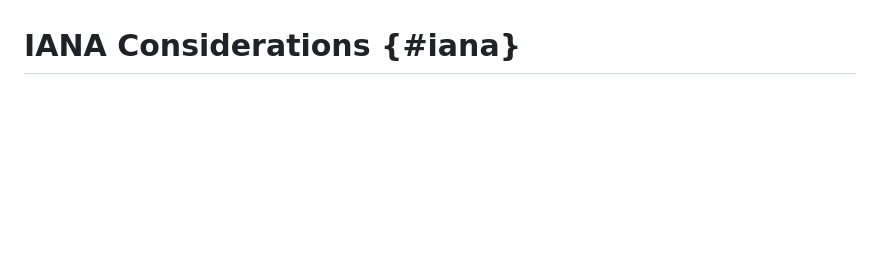
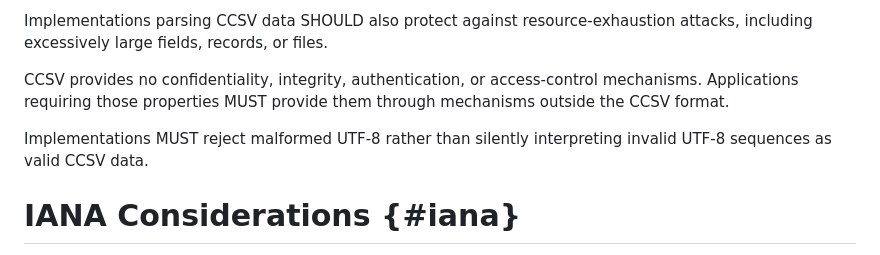
Before and after one commit to oldgrognard/ccsv-draft, a Markdown page: draft-rankin-ccsv.md, the part around one of its changes. Rendered like a GitHub page; blank space fills up the shorter version.

```diff
--- a/draft-rankin-ccsv.md
+++ b/draft-rankin-ccsv.md
@@ -164,3 +223,15 @@ TODO Security
+Implementations parsing CCSV data SHOULD also
+protect against resource-exhaustion attacks, including excessively
+large fields, records, or files.
+
+CCSV provides no confidentiality, integrity, authentication, or
+access-control mechanisms. Applications requiring those properties
+MUST provide them through mechanisms outside the CCSV
+format.
+
+Implementations MUST reject malformed UTF-8 rather
+than silently interpreting invalid UTF-8 sequences as valid CCSV
+data.
 
 
 # IANA Considerations {#iana}
```
Also changed, not shown: other parts of draft-rankin-ccsv.md (+61 -2 lines).
